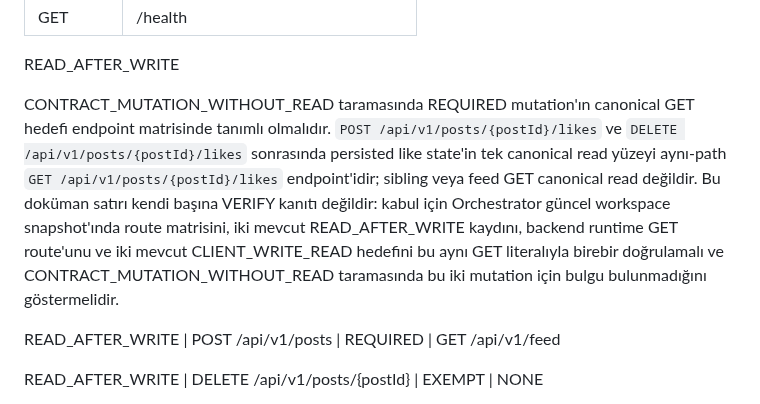
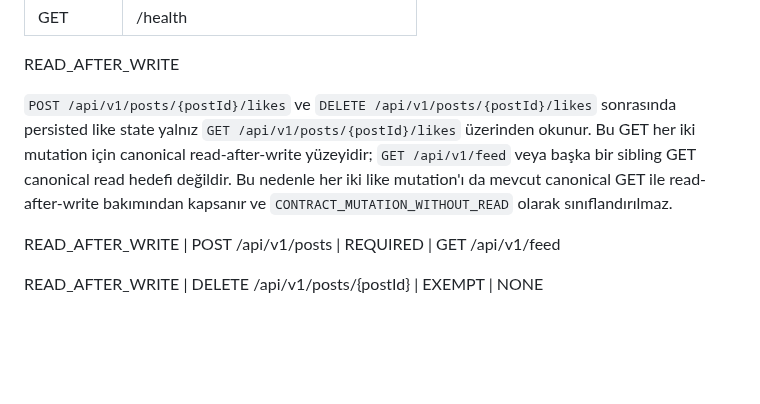
Before and after one commit to ilkankisi/pulse, a Markdown page: docs/api-contract.md, the part around the change. GitHub-like rendering; blank space fills up the shorter version.

Commit message:
[architect] Like mutation read-after-write kontratını kesinleştir (5bb996c8)

```diff
--- a/docs/api-contract.md
+++ b/docs/api-contract.md
@@ -30,7 +30,7 @@ Parse edilebilir endpoint matrisi. Orchestrator ürün semantiği uydurmaz; muta
 
 READ_AFTER_WRITE
 
-CONTRACT_MUTATION_WITHOUT_READ taramasında REQUIRED mutation'ın canonical GET hedefi endpoint matrisinde tanımlı olmalıdır. `POST /api/v1/posts/{postId}/likes` ve `DELETE /api/v1/posts/{postId}/likes` sonrasında persisted like state'in tek canonical read yüzeyi aynı-path `GET /api/v1/posts/{postId}/likes` endpoint'idir; sibling veya feed GET canonical read değildir. Bu doküman satırı kendi başına VERIFY kanıtı değildir: kabul için Orchestrator güncel workspace snapshot'ında route matrisini, iki mevcut READ_AFTER_WRITE kaydını, backend runtime GET route'unu ve iki mevcut CLIENT_WRITE_READ hedefini bu aynı GET literalıyla birebir doğrulamalı ve CONTRACT_MUTATION_WITHOUT_READ taramasında bu iki mutation için bulgu bulunmadığını göstermelidir.
+`POST /api/v1/posts/{postId}/likes` ve `DELETE /api/v1/posts/{postId}/likes` sonrasında persisted like state yalnız `GET /api/v1/posts/{postId}/likes` üzerinden okunur. Bu GET her iki mutation için canonical read-after-write yüzeyidir; `GET /api/v1/feed` veya başka bir sibling GET canonical read hedefi değildir. Bu nedenle her iki like mutation'ı da mevcut canonical GET ile read-after-write bakımından kapsanır ve `CONTRACT_MUTATION_WITHOUT_READ` olarak sınıflandırılmaz.
 
 READ_AFTER_WRITE | POST /api/v1/posts | REQUIRED | GET /api/v1/feed
 
```
